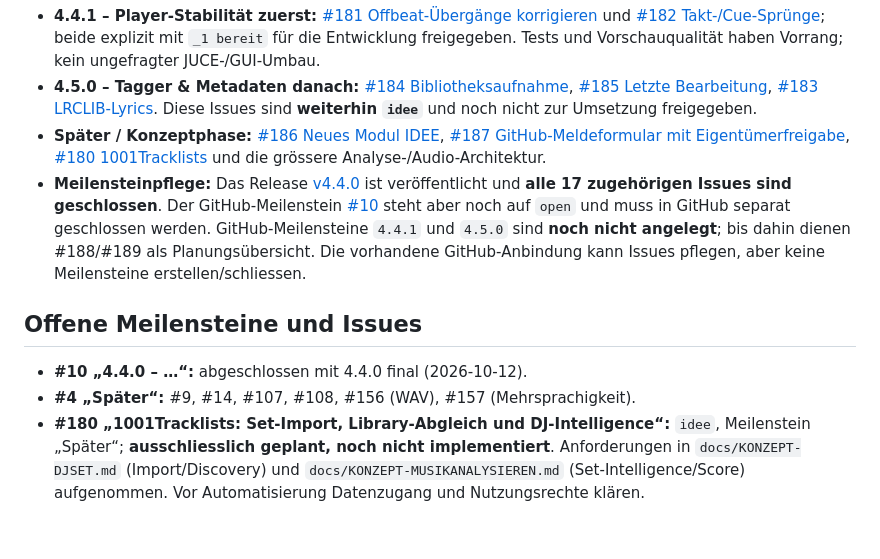
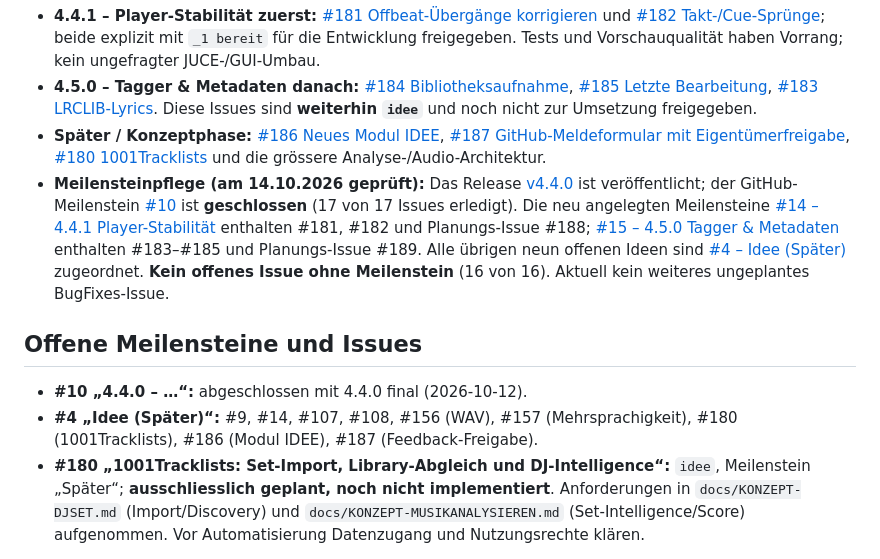
Before and after one commit to MarkusKeller8200/markussxch-tagstudio, a Markdown page: docs/PROJEKTSTAND.md, the part around the change. Rendered like a GitHub page; blank space fills up the shorter version.

```diff
--- a/docs/PROJEKTSTAND.md
+++ b/docs/PROJEKTSTAND.md
@@ -146,12 +146,12 @@
 - **4.4.1 – Player-Stabilität zuerst:** [#181 Offbeat-Übergänge korrigieren](https://github.com/MarkusKeller8200/markussxch-tagstudio/issues/181) und [#182 Takt-/Cue-Sprünge](https://github.com/MarkusKeller8200/markussxch-tagstudio/issues/182); beide explizit mit `_1 bereit` für die Entwicklung freigegeben. Tests und Vorschauqualität haben Vorrang; kein ungefragter JUCE-/GUI-Umbau.
 - **4.5.0 – Tagger & Metadaten danach:** [#184 Bibliotheksaufnahme](https://github.com/MarkusKeller8200/markussxch-tagstudio/issues/184), [#185 Letzte Bearbeitung](https://github.com/MarkusKeller8200/markussxch-tagstudio/issues/185), [#183 LRCLIB-Lyrics](https://github.com/MarkusKeller8200/markussxch-tagstudio/issues/183). Diese Issues sind **weiterhin `idee`** und noch nicht zur Umsetzung freigegeben.
 - **Später / Konzeptphase:** [#186 Neues Modul IDEE](https://github.com/MarkusKeller8200/markussxch-tagstudio/issues/186), [#187 GitHub-Meldeformular mit Eigentümerfreigabe](https://github.com/MarkusKeller8200/markussxch-tagstudio/issues/187), [#180 1001Tracklists](https://github.com/MarkusKeller8200/markussxch-tagstudio/issues/180) und die grössere Analyse-/Audio-Architektur.
-- **Meilensteinpflege:** Das Release [v4.4.0](https://github.com/MarkusKeller8200/markussxch-tagstudio/releases/tag/v4.4.0) ist veröffentlicht und **alle 17 zugehörigen Issues sind geschlossen**. Der GitHub-Meilenstein [#10](https://github.com/MarkusKeller8200/markussxch-tagstudio/milestone/10) steht aber noch auf `open` und muss in GitHub separat geschlossen werden. GitHub-Meilensteine `4.4.1` und `4.5.0` sind **noch nicht angelegt**; bis dahin dienen #188/#189 als Planungsübersicht. Die vorhandene GitHub-Anbindung kann Issues pflegen, aber keine Meilensteine erstellen/schliessen.
+- **Meilensteinpflege (am 14.10.2026 geprüft):** Das Release [v4.4.0](https://github.com/MarkusKeller8200/markussxch-tagstudio/releases/tag/v4.4.0) ist veröffentlicht; der GitHub-Meilenstein [#10](https://github.com/MarkusKeller8200/markussxch-tagstudio/milestone/10) ist **geschlossen** (17 von 17 Issues erledigt). Die neu angelegten Meilensteine [#14 – 4.4.1 Player-Stabilität](https://github.com/MarkusKeller8200/markussxch-tagstudio/milestone/14) enthalten #181, #182 und Planungs-Issue #188; [#15 – 4.5.0 Tagger & Metadaten](https://github.com/MarkusKeller8200/markussxch-tagstudio/milestone/15) enthalten #183–#185 und Planungs-Issue #189. Alle übrigen neun offenen Ideen sind [#4 – Idee (Später)](https://github.com/MarkusKeller8200/markussxch-tagstudio/milestone/4) zugeordnet. **Kein offenes Issue ohne Meilenstein** (16 von 16). Aktuell kein weiteres ungeplantes BugFixes-Issue.
 
 ## Offene Meilensteine und Issues
 
 - **#10 „4.4.0 – …“:** abgeschlossen mit 4.4.0 final (2026-10-12).
-- **#4 „Später“:** #9, #14, #107, #108, #156 (WAV), #157 (Mehrsprachigkeit).
+- **#4 „Idee (Später)“:** #9, #14, #107, #108, #156 (WAV), #157 (Mehrsprachigkeit), #180 (1001Tracklists), #186 (Modul IDEE), #187 (Feedback-Freigabe).
 - **#180 „1001Tracklists: Set-Import, Library-Abgleich und DJ-Intelligence“:** `idee`, Meilenstein „Später“; **ausschliesslich geplant, noch nicht implementiert**. Anforderungen in `docs/KONZEPT-DJSET.md` (Import/Discovery) und `docs/KONZEPT-MUSIKANALYSIEREN.md` (Set-Intelligence/Score) aufgenommen. Vor Automatisierung Datenzugang und Nutzungsrechte klären.
 
 ## Versionen (Kurz)
```
Also changed, not shown: AGENTS.md (+1 -1 lines), docs/UEBERGABE.md (+2 -2 lines).
